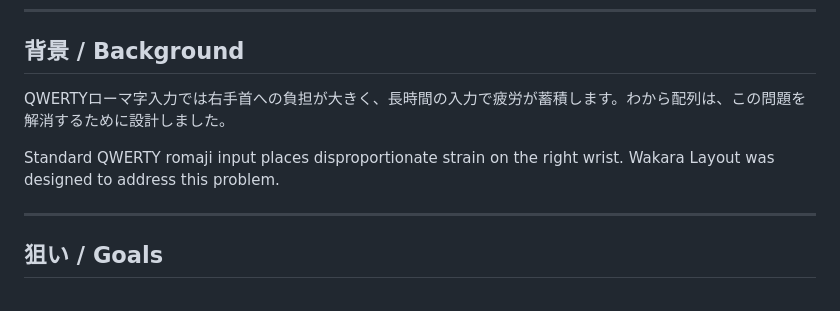
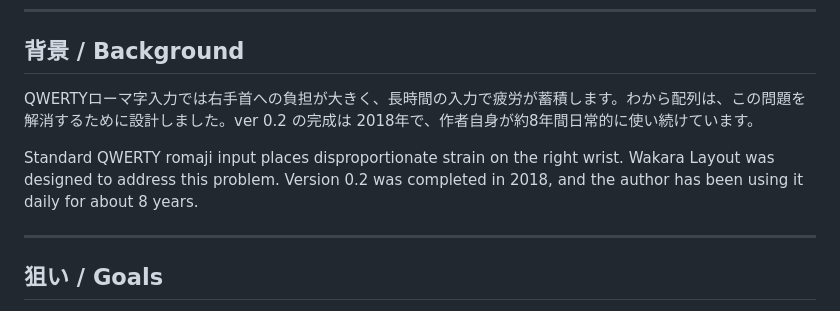
Before and after one commit to yuhkis/wkr-layout, a Markdown page: README.md, the part around the change. Drawn GitHub-style.

Commit message:
Add version history: ver 0.2 since 2018, 8 years of daily use
Added version information and usage duration for Wakara Layout.

```diff
--- a/README.md
+++ b/README.md
@@ -26,9 +26,9 @@ Select a consonant row with the left hand, then type a vowel column with the rig
 
 ## 背景 / Background
 
-QWERTYローマ字入力では右手首への負担が大きく、長時間の入力で疲労が蓄積します。わから配列は、この問題を解消するために設計しました。
+QWERTYローマ字入力では右手首への負担が大きく、長時間の入力で疲労が蓄積します。わから配列は、この問題を解消するために設計しました。ver 0.2 の完成は 2018年で、作者自身が約8年間日常的に使い続けています。
 
-Standard QWERTY romaji input places disproportionate strain on the right wrist. Wakara Layout was designed to address this problem.
+Standard QWERTY romaji input places disproportionate strain on the right wrist. Wakara Layout was designed to address this problem. Version 0.2 was completed in 2018, and the author has been using it daily for about 8 years.
 
 ---
 
```
